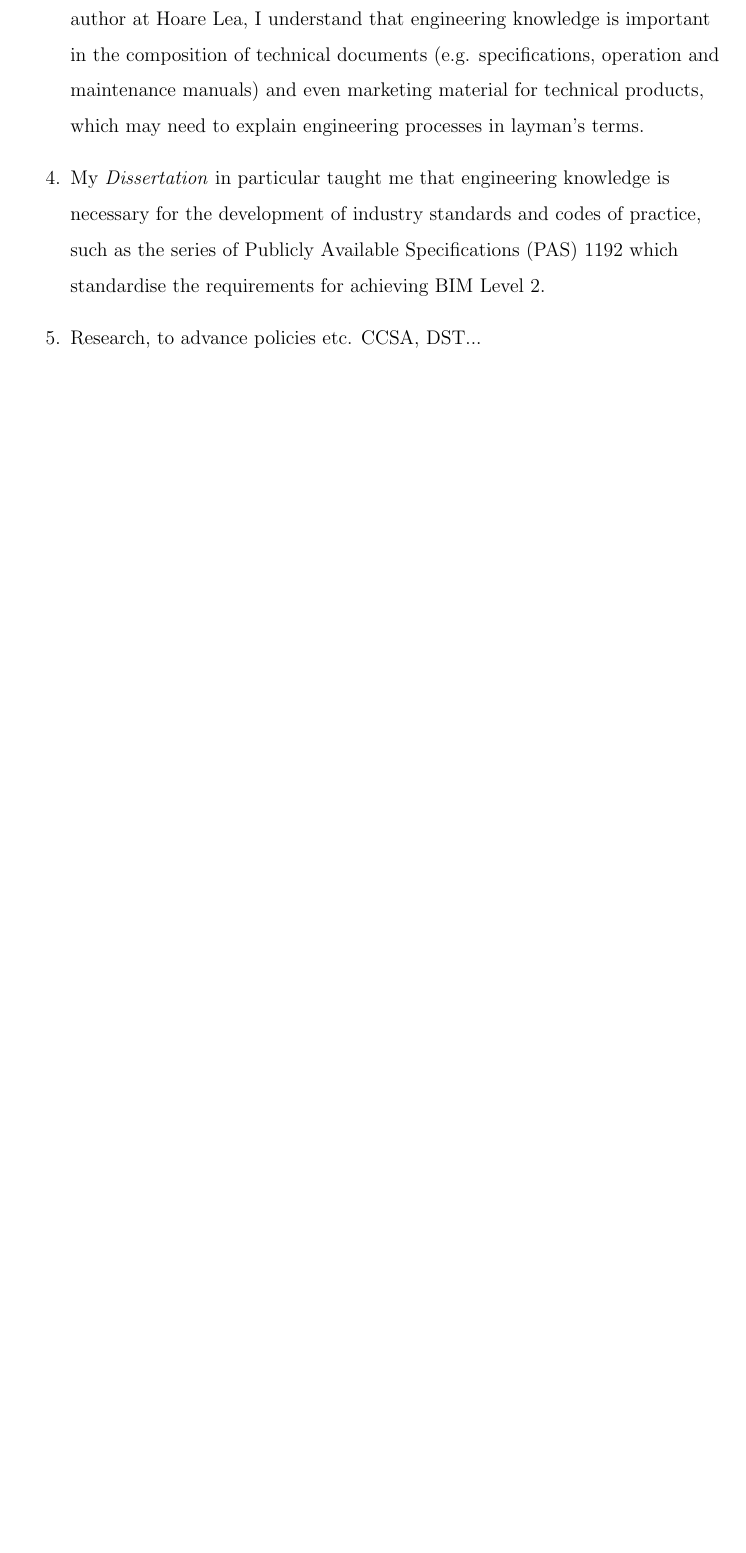
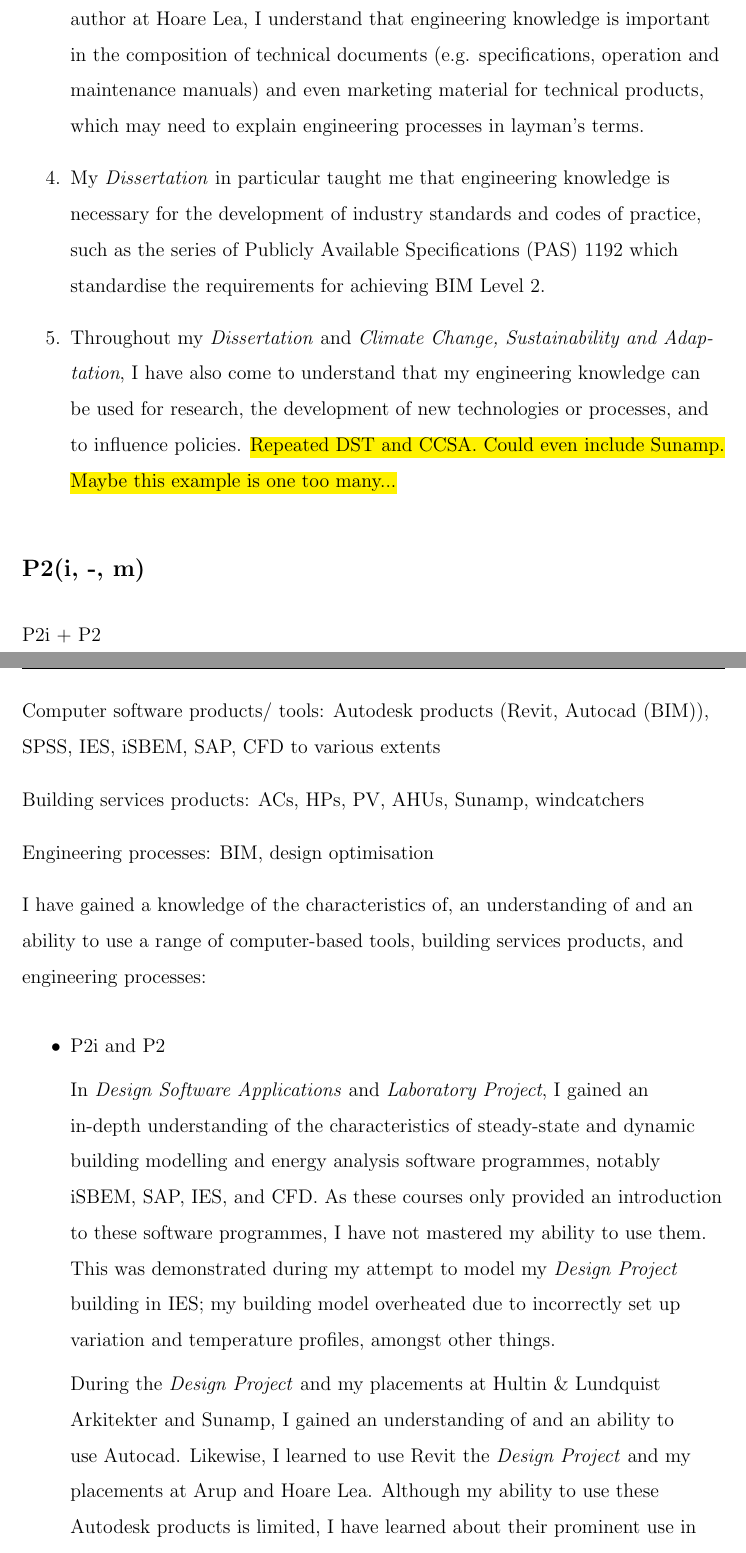
Before and after one commit to oakleaf22/industrial-project, a LaTeX thesis (main.tex, which reads Chapters/03-skills_analysis.tex): part of page 25 of 51 before the commit and two parts of pages 25 and 26 of 53 after it, the two joined at a grey line, cut so that both start at the same text, the shorter picture padded with empty space. Compiled offline with pdfLaTeX.

Commit message:
Worked on P2

```diff
--- a/Chapters/03-skills_analysis.tex
+++ b/Chapters/03-skills_analysis.tex
@@ -493,6 +493,28 @@ The following list in which I describe such contexts is not exhaustive.
 
 	\item My \textit{Dissertation} in particular taught me that engineering knowledge is necessary for the development of industry standards and codes of practice, such as the series of Publicly Available Specifications (PAS) 1192 which standardise the requirements for achieving BIM Level 2.
 
-	\item Research, to advance policies etc. CCSA, DST...
+	\item Throughout my \textit{Dissertation} and \textit{Climate Change, Sustainability and Adaptation}, I have also come to understand that my engineering knowledge can be used for research, the development of new technologies or processes, and to influence policies. \hl{Repeated DST and CCSA. Could even include Sunamp. Maybe this example is one too many...}
 \end{enumerate}
 
+
+\subsection*{P2(i, -, m)}
+
+P2i + P2
+
+Computer software products/ tools: Autodesk products (Revit, Autocad (BIM)), SPSS, IES, iSBEM, SAP, CFD to various extents
+
+Building services products: ACs, HPs, PV, AHUs, Sunamp, windcatchers
+
+Engineering processes: BIM, design optimisation
+
+I have gained a knowledge of the characteristics of, an understanding of and an ability to use a range of computer-based tools, building services products, and engineering processes:
+\begin{itemize}
+    \item P2i and P2
+
+    In \textit{Design Software Applications} and \textit{Laboratory Project}, I gained an in-depth understanding of the characteristics of steady-state and dynamic building modelling and energy analysis software programmes, notably iSBEM, SAP, IES, and CFD.
+    As these courses only provided an introduction to these software programmes, I have not mastered my ability to use them.
+    This was demonstrated during my attempt to model my \textit{Design Project} building in IES; my building model overheated due to incorrectly set up variation and temperature profiles, amongst other things.
+
+    During the \textit{Design Project} and my placements at Hultin \& Lundquist Arkitekter and Sunamp, I gained an understanding of and an ability to use Autocad.
+    Likewise, I learned to use Revit the \textit{Design Project} and my placements at Arup and Hoare Lea.
+    Although my ability to use these Autodesk products is limited, I have learned about their prominent use in the UK construction industry and how their proprietary characteristics can lead to problems of interoperability in \textit{Dissertation} and \textit{Innovation in Construction Practice}.
```
Also changed, not shown: Front_Matter/04-Abbreviations.tex (+3 -1 lines), Chapters/03-skills_analysis.tex (7 more changed lines).
